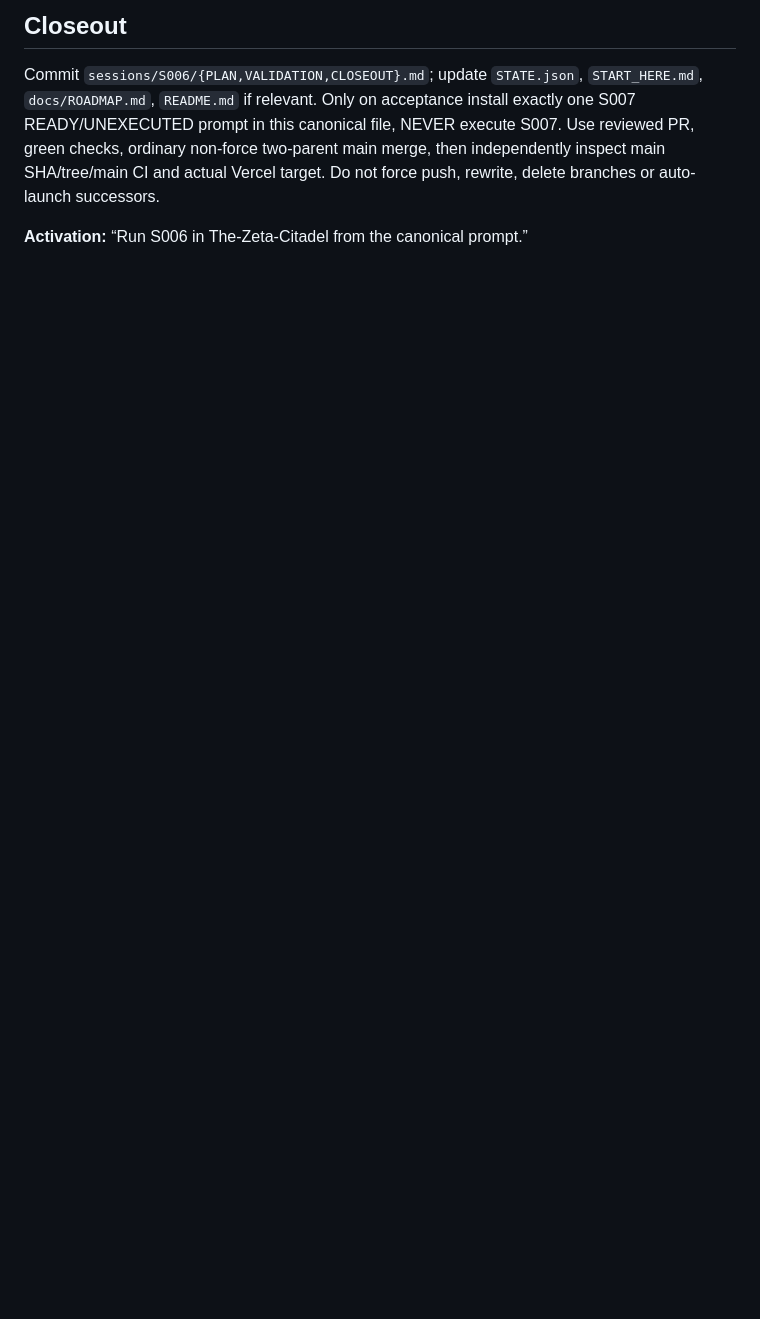
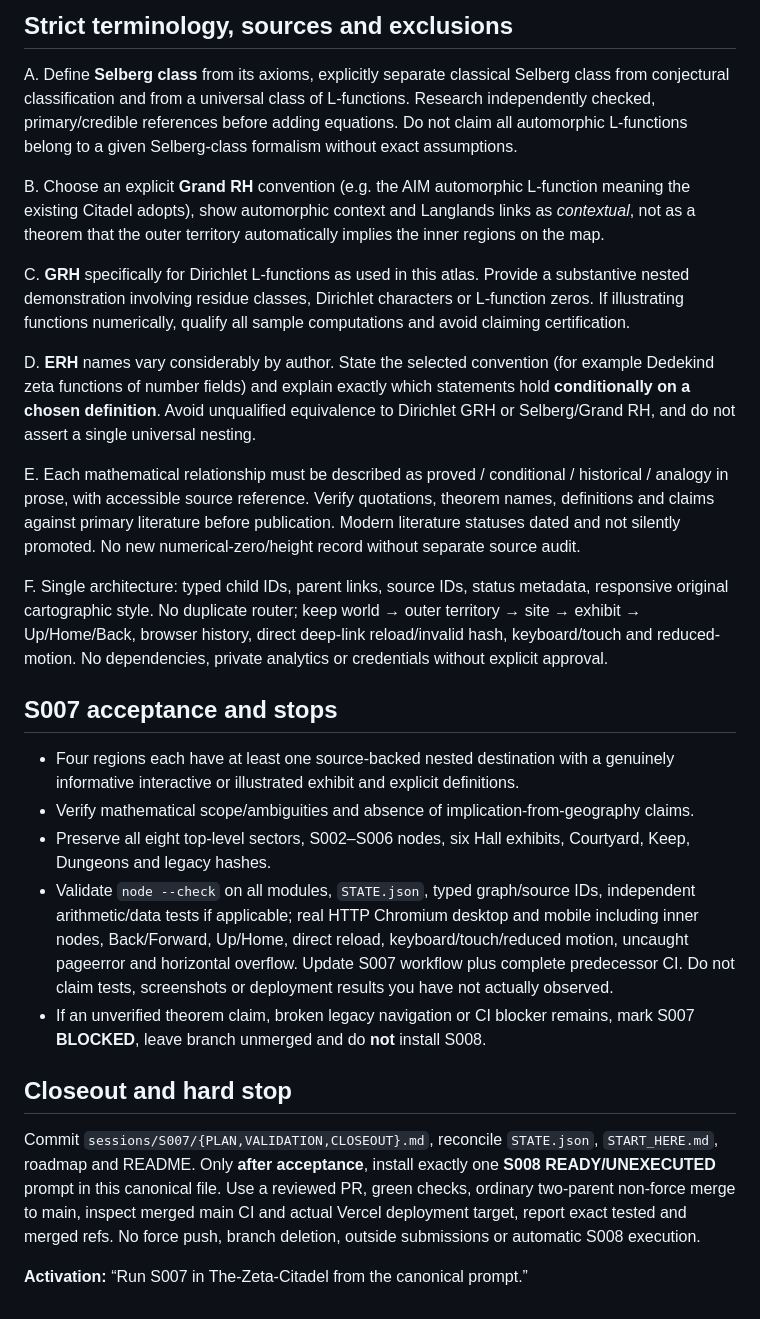
Before and after one commit to jfairfaxball-348/The-Zeta-Citadel, a Markdown page: authoritative/NEXT_SESSION_PROMPT.md, the part around one of its changes. Rendered like a GitHub page; blank space fills up the shorter version.

```diff
--- a/authoritative/NEXT_SESSION_PROMPT.md
+++ b/authoritative/NEXT_SESSION_PROMPT.md
@@ -29,5 +16,28 @@ E. **Editorial boundary.** A verified finite interval does not prove RH for all
 
-## Closeout
-Commit `sessions/S006/{PLAN,VALIDATION,CLOSEOUT}.md`; update `STATE.json`, `START_HERE.md`, `docs/ROADMAP.md`, `README.md` if relevant. Only on acceptance install exactly one S007 READY/UNEXECUTED prompt in this canonical file, NEVER execute S007. Use reviewed PR, green checks, ordinary non-force two-parent main merge, then independently inspect main SHA/tree/main CI and actual Vercel target. Do not force push, rewrite, delete branches or auto-launch successors.
+## Strict terminology, sources and exclusions
 
-**Activation:** “Run S006 in The-Zeta-Citadel from the canonical prompt.”
+A. Define **Selberg class** from its axioms, explicitly separate classical Selberg class from conjectural classification and from a universal class of L-functions. Research independently checked, primary/credible references before adding equations. Do not claim all automorphic L-functions belong to a given Selberg-class formalism without exact assumptions.
+
+B. Choose an explicit **Grand RH** convention (e.g. the AIM automorphic L-function meaning the existing Citadel adopts), show automorphic context and Langlands links as *contextual*, not as a theorem that the outer territory automatically implies the inner regions on the map.
+
+C. **GRH** specifically for Dirichlet L-functions as used in this atlas. Provide a substantive nested demonstration involving residue classes, Dirichlet characters or L-function zeros. If illustrating functions numerically, qualify all sample computations and avoid claiming certification.
+
+D. **ERH** names vary considerably by author. State the selected convention (for example Dedekind zeta functions of number fields) and explain exactly which statements hold **conditionally on a chosen definition**. Avoid unqualified equivalence to Dirichlet GRH or Selberg/Grand RH, and do not assert a single universal nesting.
+
+E. Each mathematical relationship must be described as proved / conditional / historical / analogy in prose, with accessible source reference. Verify quotations, theorem names, definitions and claims against primary literature before publication. Modern literature statuses dated and not silently promoted. No new numerical-zero/height record without separate source audit.
+
+F. Single architecture: typed child IDs, parent links, source IDs, status metadata, responsive original cartographic style. No duplicate router; keep world → outer territory → site → exhibit → Up/Home/Back, browser history, direct deep-link reload/invalid hash, keyboard/touch and reduced-motion. No dependencies, private analytics or credentials without explicit approval.
+
+## S007 acceptance and stops
+
+- Four regions each have at least one source-backed nested destination with a genuinely informative interactive or illustrated exhibit and explicit definitions.
+- Verify mathematical scope/ambiguities and absence of implication-from-geography claims.
+- Preserve all eight top-level sectors, S002–S006 nodes, six Hall exhibits, Courtyard, Keep, Dungeons and legacy hashes.
+- Validate `node --check` on all modules, `STATE.json`, typed graph/source IDs, independent arithmetic/data tests if applicable; real HTTP Chromium desktop and mobile including inner nodes, Back/Forward, Up/Home, direct reload, keyboard/touch/reduced motion, uncaught pageerror and horizontal overflow. Update S007 workflow plus complete predecessor CI. Do not claim tests, screenshots or deployment results you have not actually observed.
+- If an unverified theorem claim, broken legacy navigation or CI blocker remains, mark S007 **BLOCKED**, leave branch unmerged and do **not** install S008.
+
+## Closeout and hard stop
+
+Commit `sessions/S007/{PLAN,VALIDATION,CLOSEOUT}.md`, reconcile `STATE.json`, `START_HERE.md`, roadmap and README. Only **after acceptance**, install exactly one **S008 READY/UNEXECUTED** prompt in this canonical file. Use a reviewed PR, green checks, ordinary two-parent non-force merge to main, inspect merged main CI and actual Vercel deployment target, report exact tested and merged refs. No force push, branch deletion, outside submissions or automatic S008 execution.
+
+**Activation:** “Run S007 in The-Zeta-Citadel from the canonical prompt.”
```
Also changed, not shown: other parts of authoritative/NEXT_SESSION_PROMPT.md (+9 -22 lines).
